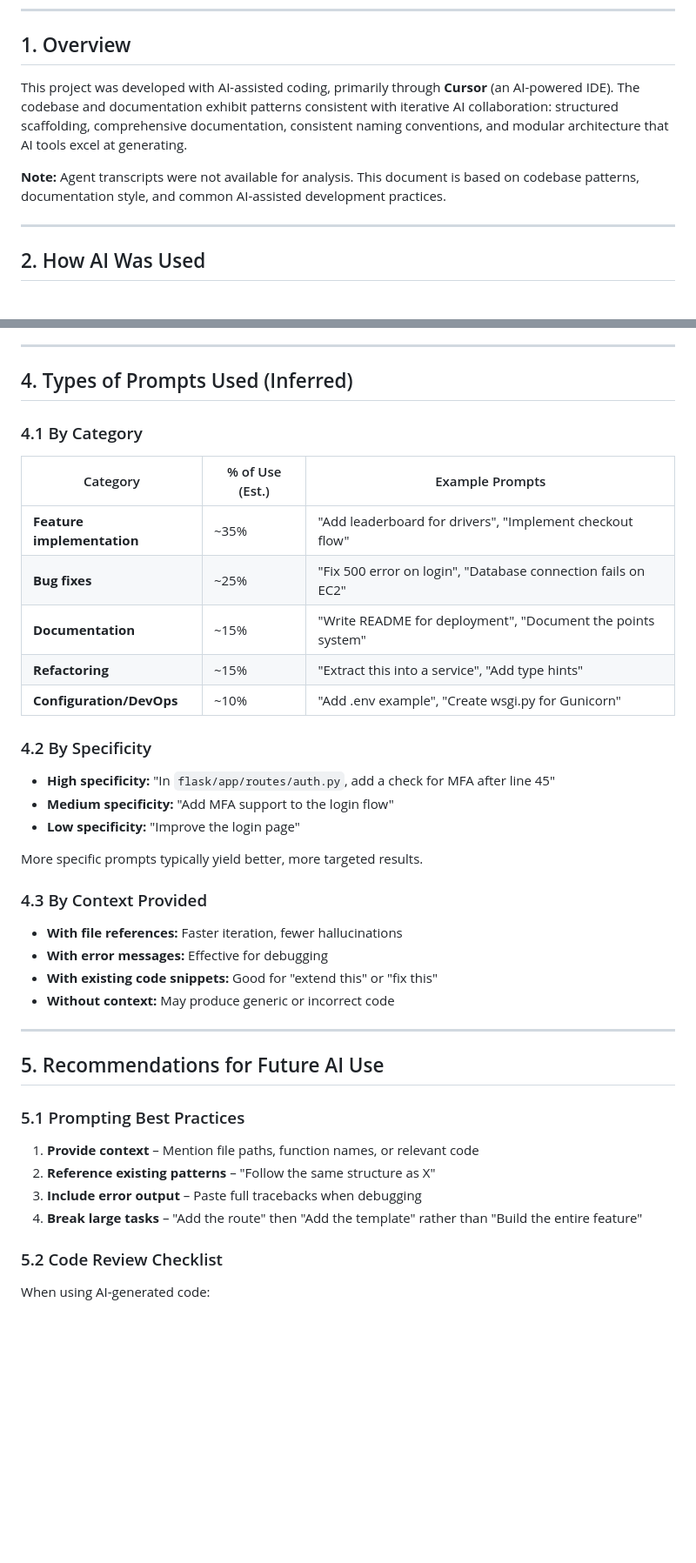
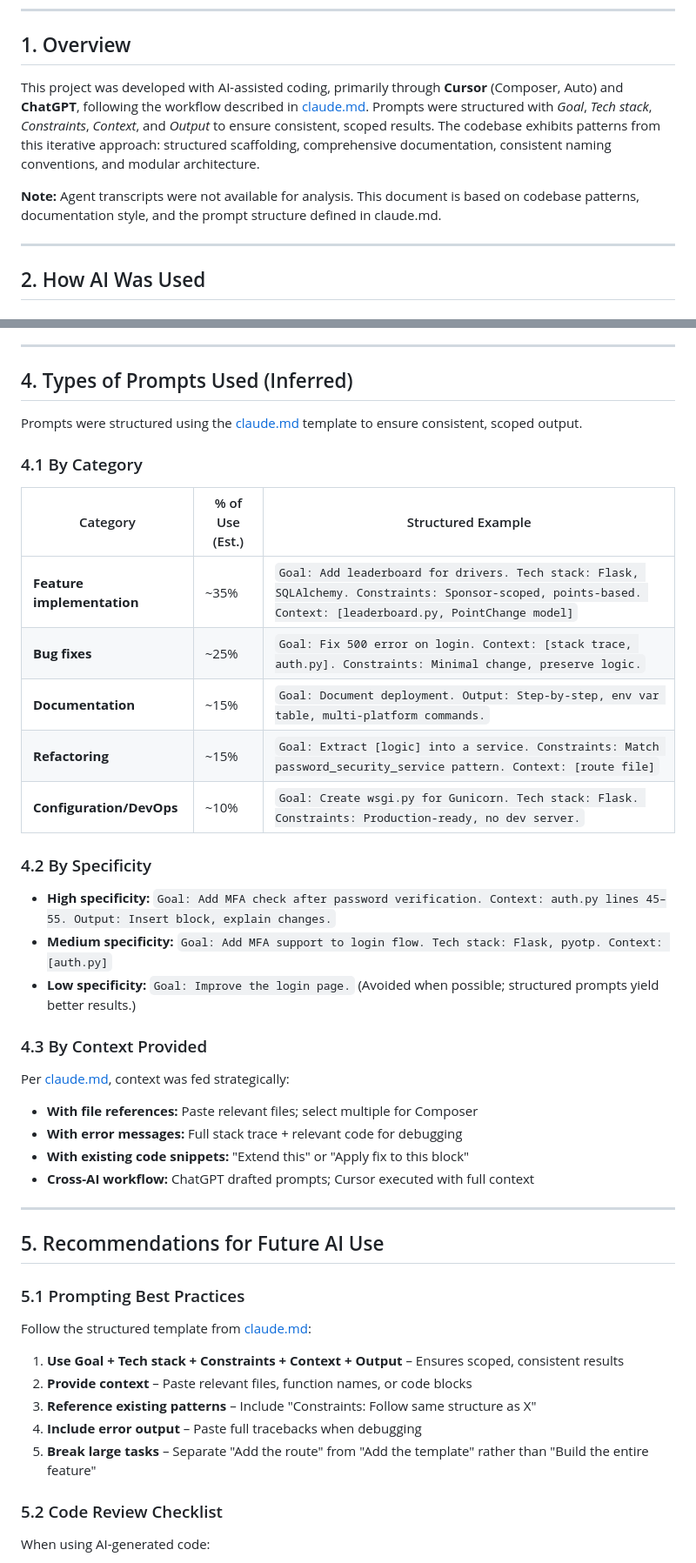
Before and after one commit to Kiploom/Good-Driving-Incentive-Program, a Markdown page: docs/AI_USAGE_IN_THIS_PROJECT.md, 2 parts joined by grey strips. Shown at 87% size. Drawn GitHub-style; blank space fills up the shorter version.

```diff
--- a/docs/AI_USAGE_IN_THIS_PROJECT.md
+++ b/docs/AI_USAGE_IN_THIS_PROJECT.md
@@ -6,9 +6,9 @@ This document describes how AI (specifically Cursor and similar AI coding assist
 
 ## 1. Overview
 
-This project was developed with AI-assisted coding, primarily through **Cursor** (an AI-powered IDE). The codebase and documentation exhibit patterns consistent with iterative AI collaboration: structured scaffolding, comprehensive documentation, consistent naming conventions, and modular architecture that AI tools excel at generating.
+This project was developed with AI-assisted coding, primarily through **Cursor** (Composer, Auto) and **ChatGPT**, following the workflow described in [claude.md](claude.md). Prompts were structured with *Goal*, *Tech stack*, *Constraints*, *Context*, and *Output* to ensure consistent, scoped results. The codebase exhibits patterns from this iterative approach: structured scaffolding, comprehensive documentation, consistent naming conventions, and modular architecture.
 
-**Note:** Agent transcripts were not available for analysis. This document is based on codebase patterns, documentation style, and common AI-assisted development practices.
+**Note:** Agent transcripts were not available for analysis. This document is based on codebase patterns, documentation style, and the prompt structure defined in claude.md.
 
 ---
 
@@ -139,30 +201,32 @@ The codebase suggests a **generate → review → refine** loop:
 
 ## 4. Types of Prompts Used (Inferred)
 
+Prompts were structured using the [claude.md](claude.md) template to ensure consistent, scoped output.
+
 ### 4.1 By Category
 
-| Category | % of Use (Est.) | Example Prompts |
-|----------|-----------------|-----------------|
-| **Feature implementation** | ~35% | "Add leaderboard for drivers", "Implement checkout flow" |
-| **Bug fixes** | ~25% | "Fix 500 error on login", "Database connection fails on EC2" |
-| **Documentation** | ~15% | "Write README for deployment", "Document the points system" |
-| **Refactoring** | ~15% | "Extract this into a service", "Add type hints" |
-| **Configuration/DevOps** | ~10% | "Add .env example", "Create wsgi.py for Gunicorn" |
+| Category | % of Use (Est.) | Structured Example |
+|----------|-----------------|---------------------|
+| **Feature implementation** | ~35% | `Goal: Add leaderboard for drivers. Tech stack: Flask, SQLAlchemy. Constraints: Sponsor-scoped, points-based. Context: [leaderboard.py, PointChange model]` |
+| **Bug fixes** | ~25% | `Goal: Fix 500 error on login. Context: [stack trace, auth.py]. Constraints: Minimal change, preserve logic.` |
+| **Documentation** | ~15% | `Goal: Document deployment. Output: Step-by-step, env var table, multi-platform commands.` |
+| **Refactoring** | ~15% | `Goal: Extract [logic] into a service. Constraints: Match password_security_service pattern. Context: [route file]` |
+| **Configuration/DevOps** | ~10% | `Goal: Create wsgi.py for Gunicorn. Tech stack: Flask. Constraints: Production-ready, no dev server.` |
 
 ### 4.2 By Specificity
 
-- **High specificity:** "In `flask/app/routes/auth.py`, add a check for MFA after line 45"
-- **Medium specificity:** "Add MFA support to the login flow"
-- **Low specificity:** "Improve the login page"
-
-More specific prompts typically yield better, more targeted results.
+- **High specificity:** `Goal: Add MFA check after password verification. Context: auth.py lines 45–55. Output: Insert block, explain changes.`
+- **Medium specificity:** `Goal: Add MFA support to login flow. Tech stack: Flask, pyotp. Context: [auth.py]`
+- **Low specificity:** `Goal: Improve the login page.` (Avoided when possible; structured prompts yield better results.)
 
 ### 4.3 By Context Provided
 
-- **With file references:** Faster iteration, fewer hallucinations
-- **With error messages:** Effective for debugging
-- **With existing code snippets:** Good for "extend this" or "fix this"
-- **Without context:** May produce generic or incorrect code
+Per [claude.md](claude.md), context was fed strategically:
+
+- **With file references:** Paste relevant files; select multiple for Composer
+- **With error messages:** Full stack trace + relevant code for debugging
+- **With existing code snippets:** "Extend this" or "Apply fix to this block"
+- **Cross-AI workflow:** ChatGPT drafted prompts; Cursor executed with full context
 
 ---
 
@@ -170,10 +234,13 @@ More specific prompts typically yield better, more targeted results.
 
 ### 5.1 Prompting Best Practices
 
-1. **Provide context** – Mention file paths, function names, or relevant code
-2. **Reference existing patterns** – "Follow the same structure as X"
-3. **Include error output** – Paste full tracebacks when debugging
-4. **Break large tasks** – "Add the route" then "Add the template" rather than "Build the entire feature"
+Follow the structured template from [claude.md](claude.md):
+
+1. **Use Goal + Tech stack + Constraints + Context + Output** – Ensures scoped, consistent results
+2. **Provide context** – Paste relevant files, function names, or code blocks
+3. **Reference existing patterns** – Include "Constraints: Follow same structure as X"
+4. **Include error output** – Paste full tracebacks when debugging
+5. **Break large tasks** – Separate "Add the route" from "Add the template" rather than "Build the entire feature"
 
 ### 5.2 Code Review Checklist
 
```
Also changed, not shown: other parts of docs/AI_USAGE_IN_THIS_PROJECT.md (+93 -31 lines).
